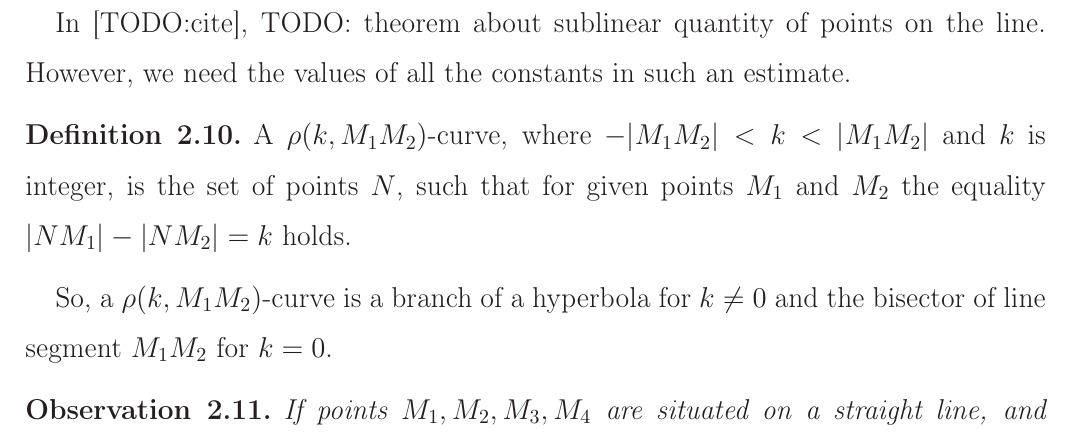
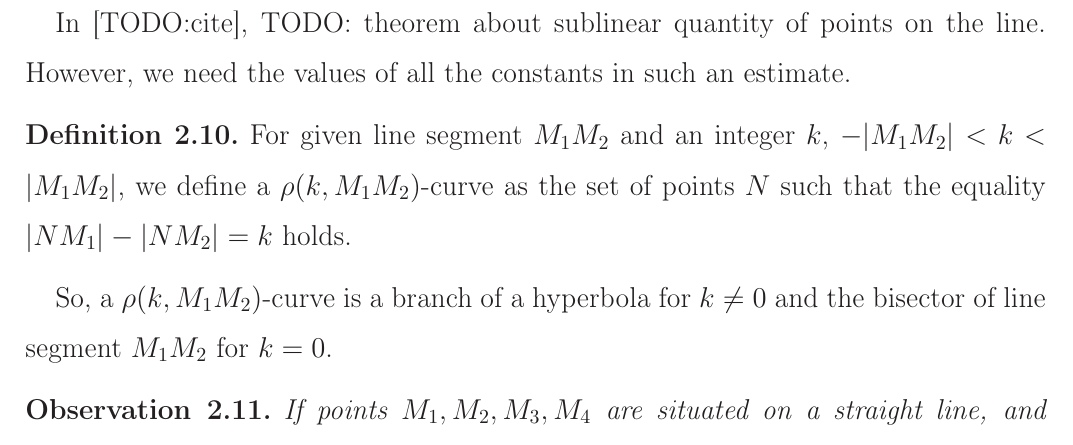
Before and after one commit to nickkolok/sct-statya, a LaTeX document (pps-linear-bound/pps-linear-lower-bound.tex): part of page 4 of 12, cut so that both start at the same text. Compiled offline with LaTeX, dvips and Ghostscript.

Commit message:
Rephrase the definition of \rho-curve

```diff
--- a/pps-linear-bound/pps-linear-lower-bound.tex
+++ b/pps-linear-bound/pps-linear-lower-bound.tex
@@ -225,9 +225,9 @@ In [TODO:cite], TODO: theorem about sublinear quantity of points on the line.
 However, we need the values of all the constants in such an estimate.
 
 \begin{definition}
-	A $\rho(k,M_1 M_2)$-curve, where $-|M_1 M_2| < k < |M_1 M_2|$ and $k$ is integer, is the set of points $N$,
-	such that for given points $M_1$ and $M_2$
-	the equality $|N M_1| - |N M_2| = k$ holds.
+	For given line segment $M_1 M_2$ and an integer $k$, $-|M_1 M_2| < k < |M_1 M_2|$,
+	we define a $\rho(k,M_1 M_2)$-curve as the set of points $N$
+	such that the equality $|N M_1| - |N M_2| = k$ holds.
 \end{definition}
 So, a $\rho(k,M_1 M_2)$-curve is a branch of a hyperbola for $k\neq 0$ and the bisector of line segment $M_1 M_2$ for $k=0$.
 
```
